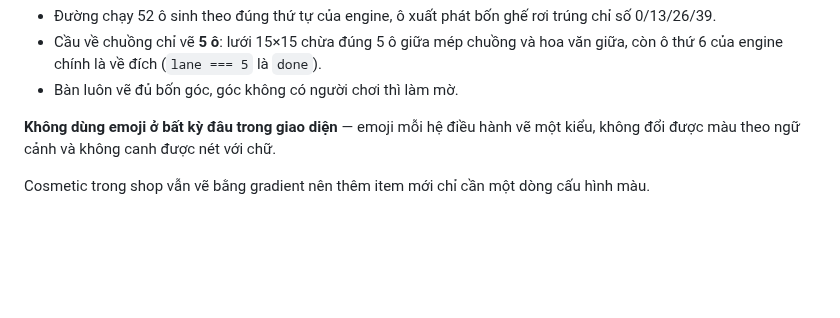
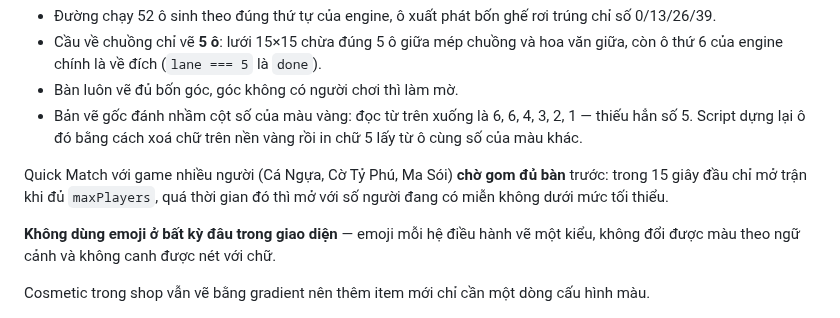
Before and after one commit to thanhtinz/Hago, a Markdown page: README.md, the part around the change. Drawn GitHub-style; blank space fills up the shorter version.

```diff
--- a/README.md
+++ b/README.md
@@ -343,6 +343,13 @@ lại bằng **lưới 15×15 đều đặn** trong app:
 - Cầu về chuồng chỉ vẽ **5 ô**: lưới 15×15 chừa đúng 5 ô giữa mép chuồng và hoa
   văn giữa, còn ô thứ 6 của engine chính là về đích (`lane === 5` là `done`).
 - Bàn luôn vẽ đủ bốn góc, góc không có người chơi thì làm mờ.
+- Bản vẽ gốc đánh nhầm cột số của màu vàng: đọc từ trên xuống là 6, 6, 4, 3, 2,
+  1 — thiếu hẳn số 5. Script dựng lại ô đó bằng cách xoá chữ trên nền vàng rồi
+  in chữ 5 lấy từ ô cùng số của màu khác.
+
+Quick Match với game nhiều người (Cá Ngựa, Cờ Tỷ Phú, Ma Sói) **chờ gom đủ bàn**
+trước: trong 15 giây đầu chỉ mở trận khi đủ `maxPlayers`, quá thời gian đó thì
+mở với số người đang có miễn không dưới mức tối thiểu.
 
 **Không dùng emoji ở bất kỳ đâu trong giao diện** — emoji mỗi hệ điều hành vẽ một
 kiểu, không đổi được màu theo ngữ cảnh và không canh được nét với chữ.
```
Also changed, not shown: docs/screenshots/24-game-ludo.png, 6 other files.
